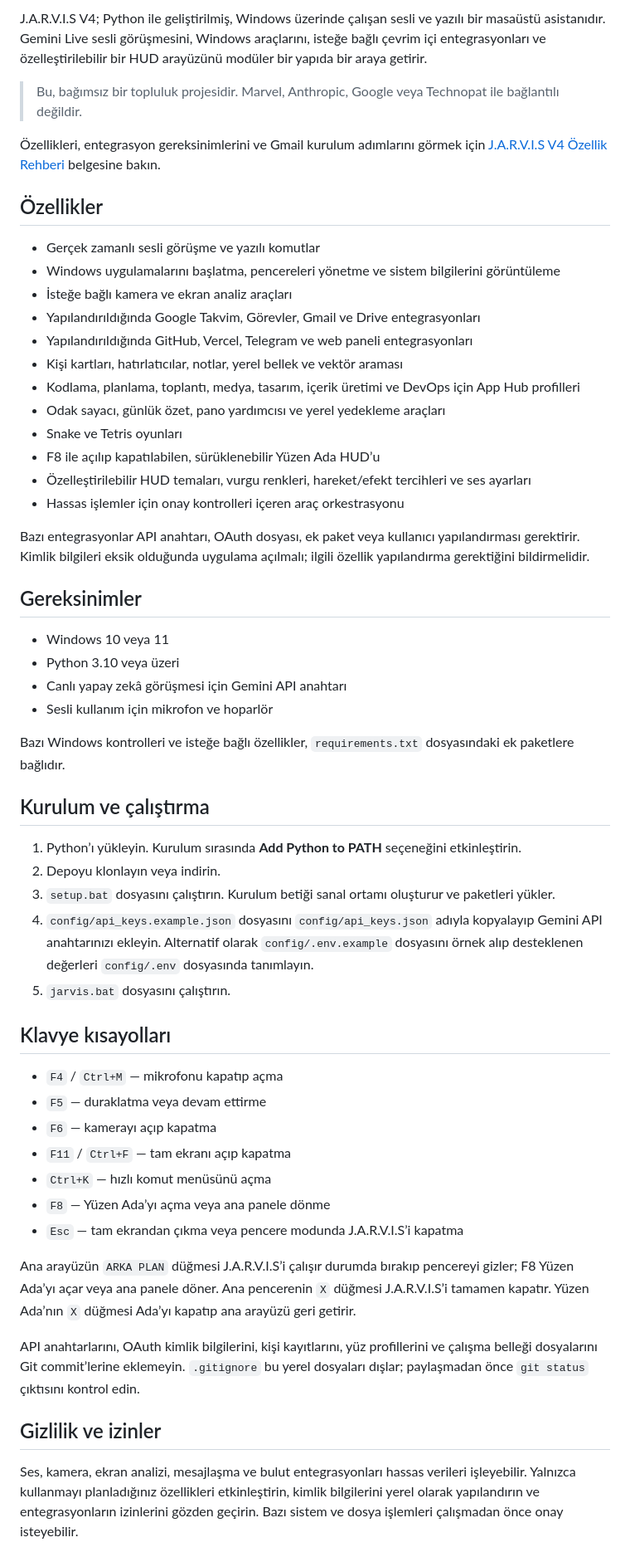
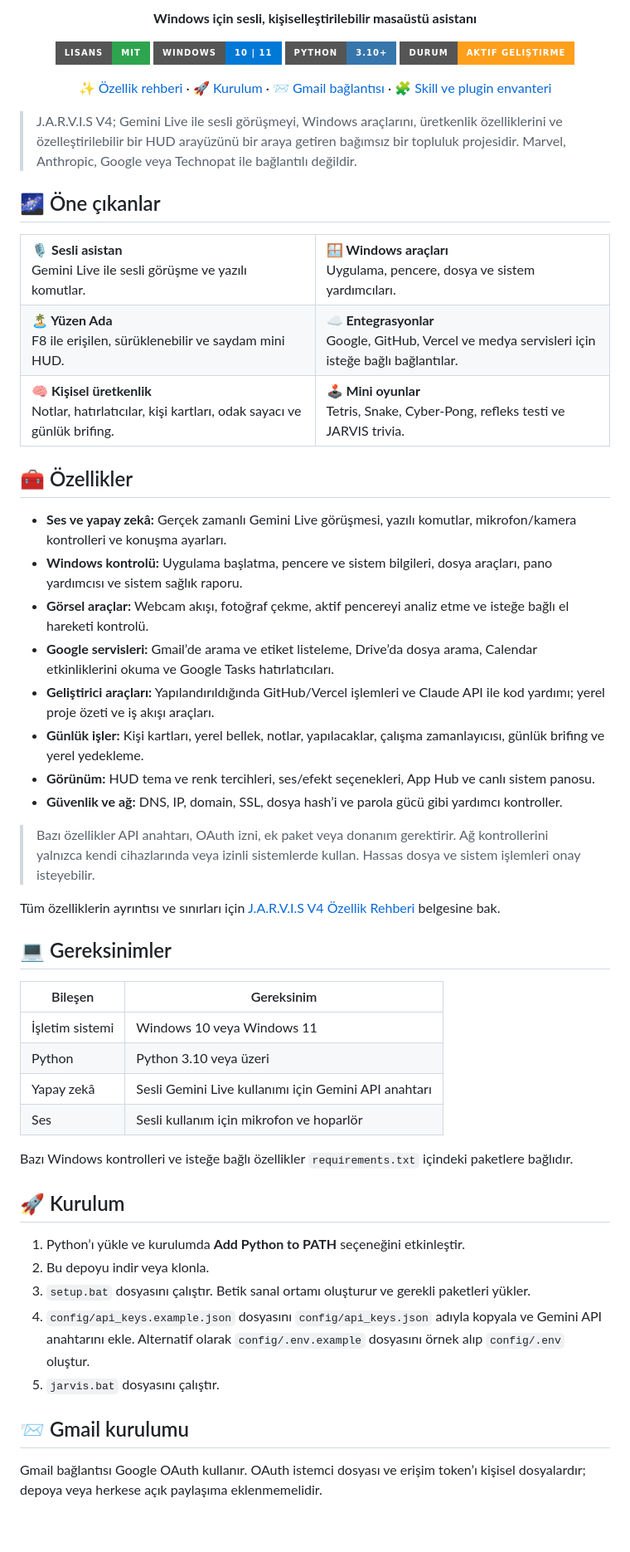
Before and after one commit to rheme18/jarvis-v4-windows, a Markdown page: README.md, the part around one of its changes. Shown at 83% size. Drawn GitHub-style; badges without logos; blank space fills up the shorter version.

```diff
--- a/README.md
+++ b/README.md
@@ -2,59 +2,74 @@
 
-J.A.R.V.I.S V4; Python ile geliştirilmiş, Windows üzerinde çalışan sesli ve yazılı bir masaüstü asistanıdır. Gemini Live sesli görüşmesini, Windows araçlarını, isteğe bağlı çevrim içi entegrasyonları ve özelleştirilebilir bir HUD arayüzünü modüler bir yapıda bir araya getirir.
+<p align="center"><strong>Windows için sesli, kişiselleştirilebilir masaüstü asistanı</strong></p>
 
-> Bu, bağımsız bir topluluk projesidir. Marvel, Anthropic, Google veya Technopat ile bağlantılı değildir.
+<p align="center">
+  <a href="LICENSE"><img alt="MIT Lisansı" src="https://img.shields.io/badge/Lisans-MIT-2ea44f?style=for-the-badge"></a>
+  <img alt="Windows 10 ve 11" src="https://img.shields.io/badge/Windows-10%20%7C%2011-0078D6?style=for-the-badge&logo=windows11&logoColor=white">
+  <img alt="Python 3.10 ve üzeri" src="https://img.shields.io/badge/Python-3.10%2B-3776AB?style=for-the-badge&logo=python&logoColor=white">
+  <img alt="Aktif geliştirme" src="https://img.shields.io/badge/Durum-Aktif%20Geli%C5%9Ftirme-ff9f1c?style=for-the-badge">
+</p>
 
-Özellikleri, entegrasyon gereksinimlerini ve Gmail kurulum adımlarını görmek için [J.A.R.V.I.S V4 Özellik Rehberi](JARVIS_OZELLIKLERI.md) belgesine bakın.
+<p align="center">
+  <a href="JARVIS_OZELLIKLERI.md">✨ Özellik rehberi</a> ·
+  <a href="#kurulum">🚀 Kurulum</a> ·
+  <a href="#gmail-kurulumu">📨 Gmail bağlantısı</a> ·
+  <a href="JARVIS_SKILL_PLUGIN_ENVANTERI.md">🧩 Skill ve plugin envanteri</a>
+</p>
 
-## Özellikler
+> J.A.R.V.I.S V4; Gemini Live ile sesli görüşmeyi, Windows araçlarını, üretkenlik özelliklerini ve özelleştirilebilir bir HUD arayüzünü bir araya getiren bağımsız bir topluluk projesidir. Marvel, Anthropic, Google veya Technopat ile bağlantılı değildir.
 
-- Gerçek zamanlı sesli görüşme ve yazılı komutlar
-- Windows uygulamalarını başlatma, pencereleri yönetme ve sistem bilgilerini görüntüleme
-- İsteğe bağlı kamera ve ekran analiz araçları
-- Yapılandırıldığında Google Takvim, Görevler, Gmail ve Drive entegrasyonları
-- Yapılandırıldığında GitHub, Vercel, Telegram ve web paneli entegrasyonları
-- Kişi kartları, hatırlatıcılar, notlar, yerel bellek ve vektör araması
-- Kodlama, planlama, toplantı, medya, tasarım, içerik üretimi ve DevOps için App Hub profilleri
-- Odak sayacı, günlük özet, pano yardımcısı ve yerel yedekleme araçları
-- Snake ve Tetris oyunları
-- F8 ile açılıp kapatılabilen, sürüklenebilir Yüzen Ada HUD’u
-- Özelleştirilebilir HUD temaları, vurgu renkleri, hareket/efekt tercihleri ve ses ayarları
-- Hassas işlemler için onay kontrolleri içeren araç orkestrasyonu
+## 🌌 Öne çıkanlar
 
-Bazı entegrasyonlar API anahtarı, OAuth dosyası, ek paket veya kullanıcı yapılandırması gerektirir. Kimlik bilgileri eksik olduğunda uygulama açılmalı; ilgili özellik yapılandırma gerektiğini bildirmelidir.
+<table>
+  <tr>
+    <td width="50%"><strong>🎙️ Sesli asistan</strong><br>Gemini Live ile sesli görüşme ve yazılı komutlar.</td>
+    <td width="50%"><strong>🪟 Windows araçları</strong><br>Uygulama, pencere, dosya ve sistem yardımcıları.</td>
+  </tr>
+  <tr>
+    <td><strong>🏝️ Yüzen Ada</strong><br>F8 ile erişilen, sürüklenebilir ve saydam mini HUD.</td>
+    <td><strong>☁️ Entegrasyonlar</strong><br>Google, GitHub, Vercel ve medya servisleri için isteğe bağlı bağlantılar.</td>
+  </tr>
+  <tr>
+    <td><strong>🧠 Kişisel üretkenlik</strong><br>Notlar, hatırlatıcılar, kişi kartları, odak sayacı ve günlük brifing.</td>
+    <td><strong>🕹️ Mini oyunlar</strong><br>Tetris, Snake, Cyber-Pong, refleks testi ve JARVIS trivia.</td>
+  </tr>
+</table>
 
-## Gereksinimler
+## 🧰 Özellikler
 
-- Windows 10 veya 11
-- Python 3.10 veya üzeri
-- Canlı yapay zekâ görüşmesi için Gemini API anahtarı
-- Sesli kullanım için mikrofon ve hoparlör
+- **Ses ve yapay zekâ:** Gerçek zamanlı Gemini Live görüşmesi, yazılı komutlar, mikrofon/kamera kontrolleri ve konuşma ayarları.
+- **Windows kontrolü:** Uygulama başlatma, pencere ve sistem bilgileri, dosya araçları, pano yardımcısı ve sistem sağlık raporu.
+- **Görsel araçlar:** Webcam akışı, fotoğraf çekme, aktif pencereyi analiz etme ve isteğe bağlı el hareketi kontrolü.
+- **Google servisleri:** Gmail’de arama ve etiket listeleme, Drive’da dosya arama, Calendar etkinliklerini okuma ve Google Tasks hatırlatıcıları.
+- **Geliştirici araçları:** Yapılandırıldığında GitHub/Vercel işlemleri ve Claude API ile kod yardımı; yerel proje özeti ve iş akışı araçları.
+- **Günlük işler:** Kişi kartları, yerel bellek, notlar, yapılacaklar, çalışma zamanlayıcısı, günlük brifing ve yerel yedekleme.
+- **Görünüm:** HUD tema ve renk tercihleri, ses/efekt seçenekleri, App Hub ve canlı sistem panosu.
+- **Güvenlik ve ağ:** DNS, IP, domain, SSL, dosya hash’i ve parola gücü gibi yardımcı kontroller.
 
-Bazı Windows kontrolleri ve isteğe bağlı özellikler, `requirements.txt` dosyasındaki ek paketlere bağlıdır.
+> Bazı özellikler API anahtarı, OAuth izni, ek paket veya donanım gerektirir. Ağ kontrollerini yalnızca kendi cihazlarında veya izinli sistemlerde kullan. Hassas dosya ve sistem işlemleri onay isteyebilir.
 
-## Kurulum ve çalıştırma
+Tüm özelliklerin ayrıntısı ve sınırları için [J.A.R.V.I.S V4 Özellik Rehberi](JARVIS_OZELLIKLERI.md) belgesine bak.
 
-1. Python’ı yükleyin. Kurulum sırasında **Add Python to PATH** seçeneğini etkinleştirin.
-2. Depoyu klonlayın veya indirin.
-3. `setup.bat` dosyasını çalıştırın. Kurulum betiği sanal ortamı oluşturur ve paketleri yükler.
-4. `config/api_keys.example.json` dosyasını `config/api_keys.json` adıyla kopyalayıp Gemini API anahtarınızı ekleyin. Alternatif olarak `config/.env.example` dosyasını örnek alıp desteklenen değerleri `config/.env` dosyasında tanımlayın.
-5. `jarvis.bat` dosyasını çalıştırın.
+## 💻 Gereksinimler
 
-## Klavye kısayolları
+| Bileşen | Gereksinim |
+|---|---|
+| İşletim sistemi | Windows 10 veya Windows 11 |
+| Python | Python 3.10 veya üzeri |
+| Yapay zekâ | Sesli Gemini Live kullanımı için Gemini API anahtarı |
+| Ses | Sesli kullanım için mikrofon ve hoparlör |
 
-- `F4` / `Ctrl+M` — mikrofonu kapatıp açma
-- `F5` — duraklatma veya devam ettirme
-- `F6` — kamerayı açıp kapatma
-- `F11` / `Ctrl+F` — tam ekranı açıp kapatma
-- `Ctrl+K` — hızlı komut menüsünü açma
-- `F8` — Yüzen Ada’yı açma veya ana panele dönme
-- `Esc` — tam ekrandan çıkma veya pencere modunda J.A.R.V.I.S’i kapatma
+Bazı Windows kontrolleri ve isteğe bağlı özellikler `requirements.txt` içindeki paketlere bağlıdır.
 
-Ana arayüzün `ARKA PLAN` düğmesi J.A.R.V.I.S’i çalışır durumda bırakıp pencereyi gizler; F8 Yüzen Ada’yı açar veya ana panele döner. Ana pencerenin `X` düğmesi J.A.R.V.I.S’i tamamen kapatır. Yüzen Ada’nın `X` düğmesi Ada’yı kapatıp ana arayüzü geri getirir.
+## 🚀 Kurulum
 
-API anahtarlarını, OAuth kimlik bilgilerini, kişi kayıtlarını, yüz profillerini ve çalışma belleği dosyalarını Git commit’lerine eklemeyin. `.gitignore` bu yerel dosyaları dışlar; paylaşmadan önce `git status` çıktısını kontrol edin.
+1. Python’ı yükle ve kurulumda **Add Python to PATH** seçeneğini etkinleştir.
+2. Bu depoyu indir veya klonla.
+3. `setup.bat` dosyasını çalıştır. Betik sanal ortamı oluşturur ve gerekli paketleri yükler.
+4. `config/api_keys.example.json` dosyasını `config/api_keys.json` adıyla kopyala ve Gemini API anahtarını ekle. Alternatif olarak `config/.env.example` dosyasını örnek alıp `config/.env` oluştur.
+5. `jarvis.bat` dosyasını çalıştır.
 
-## Gizlilik ve izinler
+## 📨 Gmail kurulumu
 
-Ses, kamera, ekran analizi, mesajlaşma ve bulut entegrasyonları hassas verileri işleyebilir. Yalnızca kullanmayı planladığınız özellikleri etkinleştirin, kimlik bilgilerini yerel olarak yapılandırın ve entegrasyonların izinlerini gözden geçirin. Bazı sistem ve dosya işlemleri çalışmadan önce onay isteyebilir.
+Gmail bağlantısı Google OAuth kullanır. OAuth istemci dosyası ve erişim token’ı kişisel dosyalardır; depoya veya herkese açık paylaşıma eklenmemelidir.
 
```
Also changed, not shown: other parts of README.md (+41 -12 lines).
